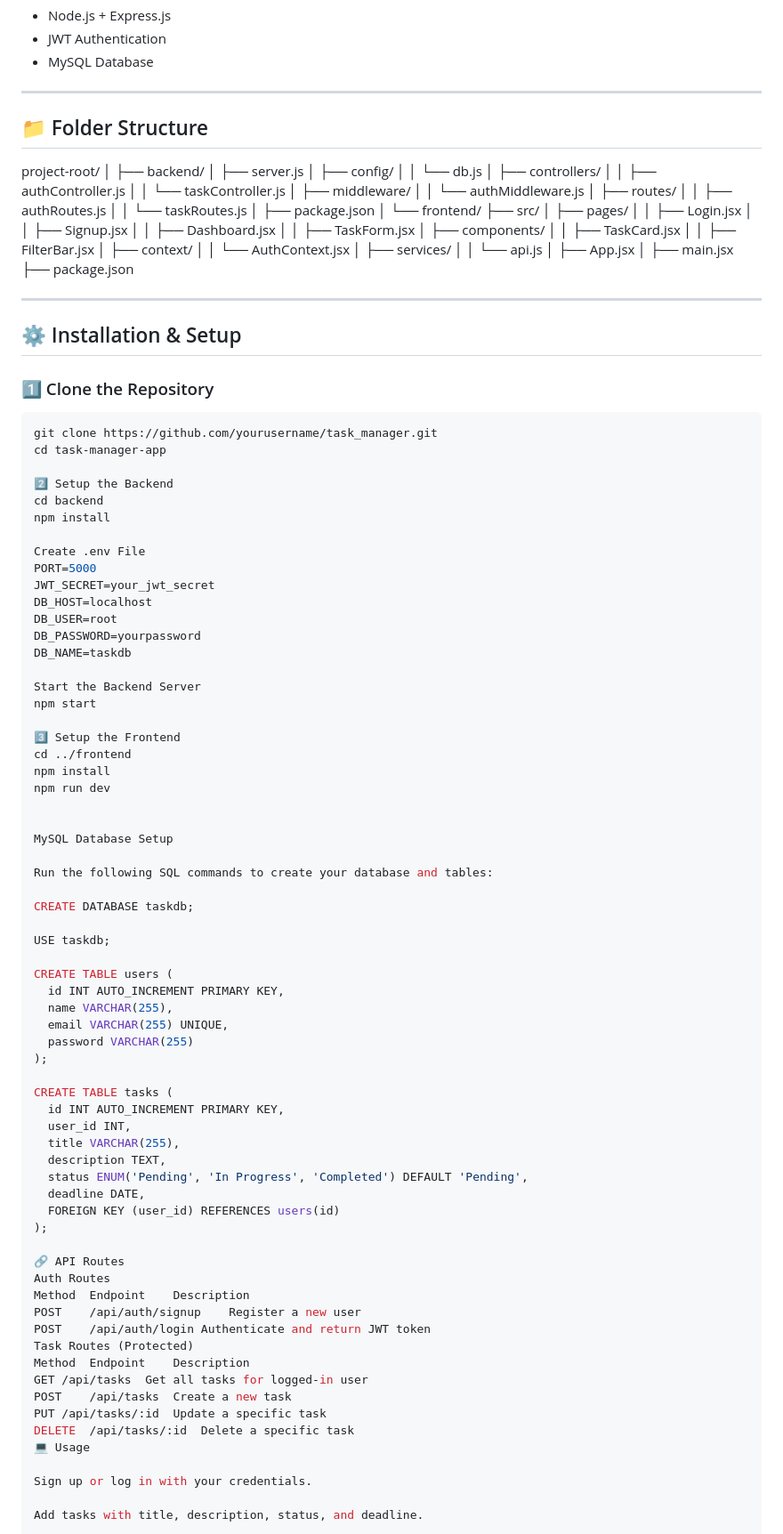
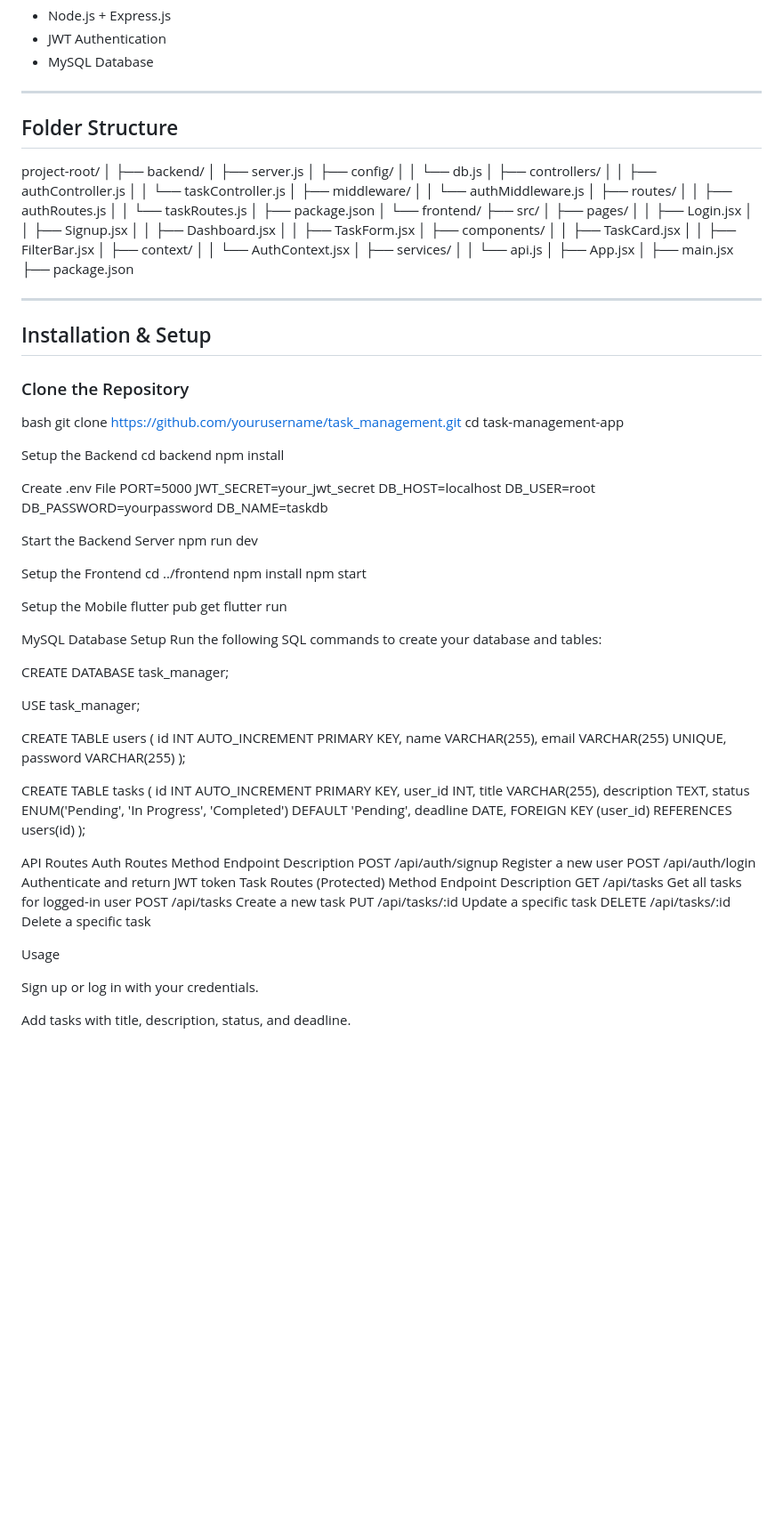
Before and after one commit to Hembabu-1609/task_mangement, a Markdown page: README.md, the part around one of its changes. Shown at 89% size. Rendered like a GitHub page; blank space fills up the shorter version.

````diff
--- a/README.md
+++ b/README.md
@@ -33,7 +33,7 @@ Each user has their own task list (user-specific data isolation).
 
 ---
 
-## 📁 Folder Structure
+## Folder Structure
 
 project-root/
 │
@@ -72,14 +72,14 @@ project-root/
 
 ---
 
-## ⚙️ Installation & Setup
+##  Installation & Setup
 
-### 1️⃣ Clone the Repository
-```bash
-git clone https://github.com/yourusername/task_manager.git
-cd task-manager-app
+###  Clone the Repository
+bash
+git clone https://github.com/yourusername/task_management.git
+cd task-management-app
 
-2️⃣ Setup the Backend
+Setup the Backend
 cd backend
 npm install
 
@@ -92,21 +92,24 @@ DB_PASSWORD=yourpassword
 DB_NAME=taskdb
 
 Start the Backend Server
+npm run dev
+
+Setup the Frontend
+cd ../frontend
+npm install
 npm start
 
-3️⃣ Setup the Frontend
-cd ../frontend
-npm install
-npm run dev
+Setup the Mobile
+flutter pub get
+flutter run
 
 
 MySQL Database Setup
-
 Run the following SQL commands to create your database and tables:
 
-CREATE DATABASE taskdb;
+CREATE DATABASE task_manager;
 
-USE taskdb;
+USE task_manager;
 
 CREATE TABLE users (
   id INT AUTO_INCREMENT PRIMARY KEY,
@@ -125,7 +128,7 @@ CREATE TABLE tasks (
   FOREIGN KEY (user_id) REFERENCES users(id)
 );
 
-🔗 API Routes
+API Routes
 Auth Routes
 Method	Endpoint	Description
 POST	/api/auth/signup	Register a new user
@@ -136,7 +139,8 @@ GET	/api/tasks	Get all tasks for logged-in user
 POST	/api/tasks	Create a new task
 PUT	/api/tasks/:id	Update a specific task
 DELETE	/api/tasks/:id	Delete a specific task
-💻 Usage
+
+Usage
 
 Sign up or log in with your credentials.
 
````
Also changed, not shown: other parts of README.md (+11 -11 lines).
